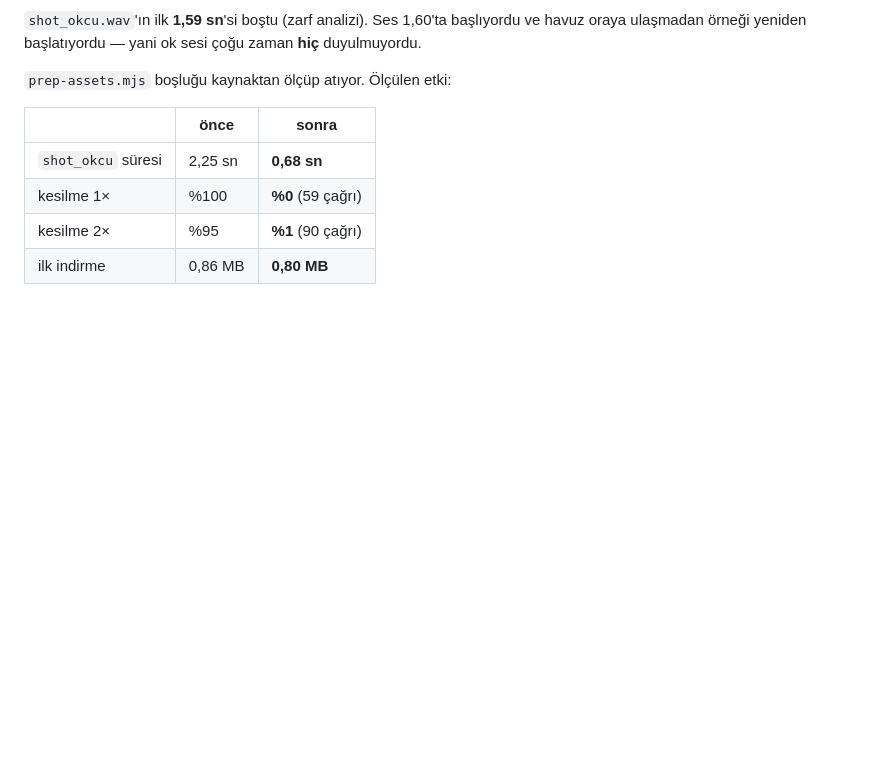
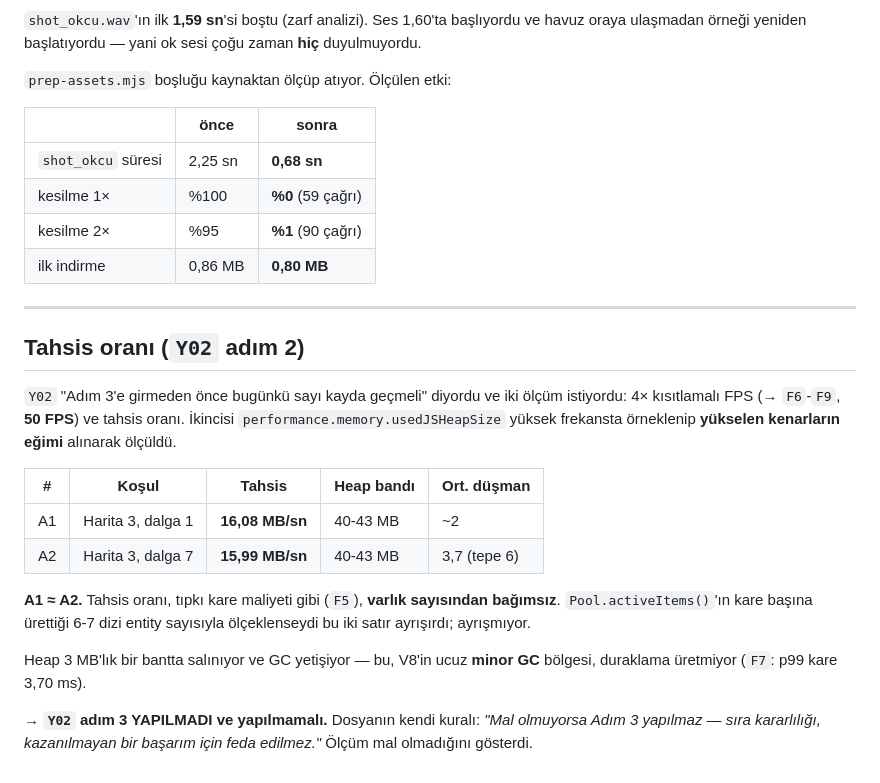
Before and after one commit to AlperCna/kale-nobeti, a Markdown page: docs/results/OLCUMLER.md, the part around the change. GitHub-like rendering; blank space fills up the shorter version.

Commit message:
Y02 kapandı: tahsis ölçüldü, Adım 3 gerekçelendirilmedi
Y02 "Adım 3'e girmeden önce bugünkü sayı kayda geçmeli" diyordu ve iki
ölçüm istiyordu. İkisi de alındı:

  4x CPU kisitlamasinda FPS    50        (esik 30, Y10)
  tahsis orani, dalga 1        16,08 MB/sn
  tahsis orani, dalga 7        15,99 MB/sn
  heap bandi                   40-43 MB, her ikisinde

İKİ TAHSİS ÖLÇÜMÜ BİRBİRİNE EŞİT. Pool.activeItems()'ın kare başına
ürettiği 6-7 dizi entity sayısıyla ölçeklenseydi bu satırlar ayrışırdı;
ayrışmıyor. Kare CPU maliyeti de düşman sayısından bağımsız çıkmıştı
(F5: 0->5 düşmanda 4,27 · 3,32 · 4,06 · 3,95 · 2,69 · 2,61 ms,
7871 kare). İki bağımsız ölçüm aynı şeyi söylüyor: maliyet varlıklarda
değil sabit işte.

Heap 3 MB'lık bantta salınıyor — V8'in ucuz minor GC bölgesi, duraklama
üretmiyor (p99 kare 3,70 ms).

Ölçüm yöntemi: performance.memory.usedJSHeapSize yüksek frekansta
örneklenip YÜKSELEN kenarların eğimi alındı (GC düşüşleri hariç).

Dosyanın kendi kuralı uygulandı: "Mal olmuyorsa Adım 3 yapılmaz — sıra
kararlılığı, kazanılmayan bir başarım için feda edilmez." Adım 1'in
bedava kazancı duruyor; (b) ve eşitlik bozucu YAPILMADI.

Bununla iyileştirme listesindeki 22 maddenin tamamı kapandı.

```diff
--- a/docs/results/OLCUMLER.md
+++ b/docs/results/OLCUMLER.md
@@ -797,3 +797,28 @@ ok sesi çoğu zaman **hiç** duyulmuyordu.
 | kesilme 1× | %100 | **%0** (59 çağrı) |
 | kesilme 2× | %95 | **%1** (90 çağrı) |
 | ilk indirme | 0,86 MB | **0,80 MB** |
+
+---
+
+## Tahsis oranı (`Y02` adım 2)
+
+`Y02` "Adım 3'e girmeden önce bugünkü sayı kayda geçmeli" diyordu ve iki
+ölçüm istiyordu: 4× kısıtlamalı FPS (→ `F6`-`F9`, **50 FPS**) ve tahsis
+oranı. İkincisi `performance.memory.usedJSHeapSize` yüksek frekansta
+örneklenip **yükselen kenarların eğimi** alınarak ölçüldü.
+
+| # | Koşul | Tahsis | Heap bandı | Ort. düşman |
+|---|---|---|---|---|
+| A1 | Harita 3, dalga 1 | **16,08 MB/sn** | 40-43 MB | ~2 |
+| A2 | Harita 3, dalga 7 | **15,99 MB/sn** | 40-43 MB | 3,7 (tepe 6) |
+
+**A1 ≈ A2.** Tahsis oranı, tıpkı kare maliyeti gibi (`F5`), **varlık
+sayısından bağımsız**. `Pool.activeItems()`'ın kare başına ürettiği 6-7
+dizi entity sayısıyla ölçeklenseydi bu iki satır ayrışırdı; ayrışmıyor.
+
+Heap 3 MB'lık bir bantta salınıyor ve GC yetişiyor — bu, V8'in ucuz
+**minor GC** bölgesi, duraklama üretmiyor (`F7`: p99 kare 3,70 ms).
+
+→ **`Y02` adım 3 YAPILMADI ve yapılmamalı.** Dosyanın kendi kuralı:
+*"Mal olmuyorsa Adım 3 yapılmaz — sıra kararlılığı, kazanılmayan bir
+başarım için feda edilmez."* Ölçüm mal olmadığını gösterdi.
```
Also changed, not shown: 2 other files.
